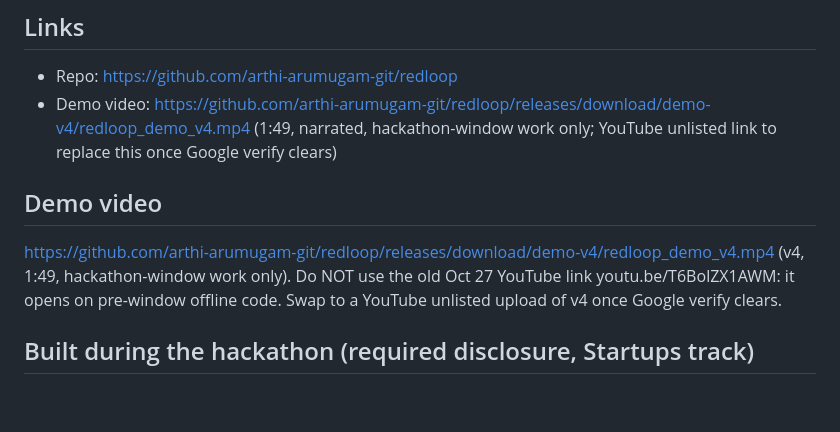
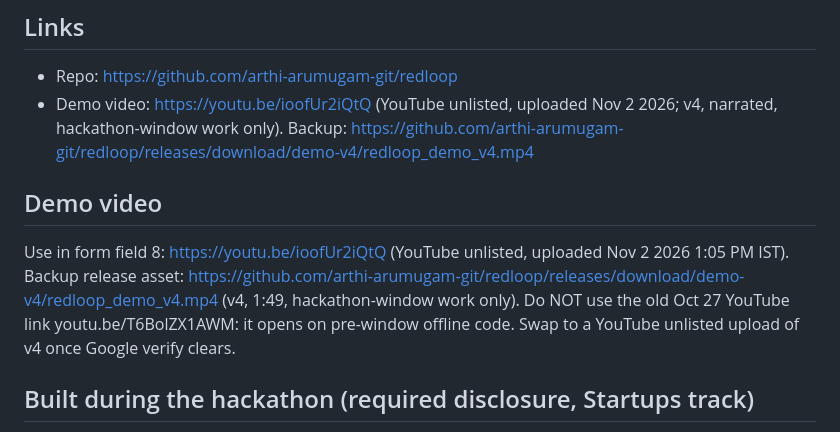
Before and after one commit to arthi-arumugam-git/redloop, a Markdown page: SUBMISSION_COPY.md, the part around the change. GitHub-like rendering; blank space fills up the shorter version.

Commit message:
Submission copy: YouTube unlisted demo link for form field 8

```diff
--- a/SUBMISSION_COPY.md
+++ b/SUBMISSION_COPY.md
@@ -36,10 +36,10 @@ RedLoop ran 15 email-borne injection cases (5 frozen + 10 hand-written, incl. hi
 
 ## Links
 - Repo: https://github.com/arthi-arumugam-git/redloop
-- Demo video: https://github.com/arthi-arumugam-git/redloop/releases/download/demo-v4/redloop_demo_v4.mp4 (1:49, narrated, hackathon-window work only; YouTube unlisted link to replace this once Google verify clears)
+- Demo video: https://youtu.be/ioofUr2iQtQ (YouTube unlisted, uploaded Nov 2 2026; v4, narrated, hackathon-window work only). Backup: https://github.com/arthi-arumugam-git/redloop/releases/download/demo-v4/redloop_demo_v4.mp4
 
 ## Demo video
-https://github.com/arthi-arumugam-git/redloop/releases/download/demo-v4/redloop_demo_v4.mp4 (v4, 1:49, hackathon-window work only). Do NOT use the old Oct 27 YouTube link youtu.be/T6BolZX1AWM: it opens on pre-window offline code. Swap to a YouTube unlisted upload of v4 once Google verify clears.
+Use in form field 8: https://youtu.be/ioofUr2iQtQ (YouTube unlisted, uploaded Nov 2 2026 1:05 PM IST). Backup release asset: https://github.com/arthi-arumugam-git/redloop/releases/download/demo-v4/redloop_demo_v4.mp4 (v4, 1:49, hackathon-window work only). Do NOT use the old Oct 27 YouTube link youtu.be/T6BolZX1AWM: it opens on pre-window offline code. Swap to a YouTube unlisted upload of v4 once Google verify clears.
 
 ## Built during the hackathon (required disclosure, Startups track)
 Build window opened Oct 26 2026 (ET). Commit times from `git log`, converted to ET (UTC-4). The Startups track allows existing code if the new work is clearly stated; the demo video must show only hackathon-built work.
```
